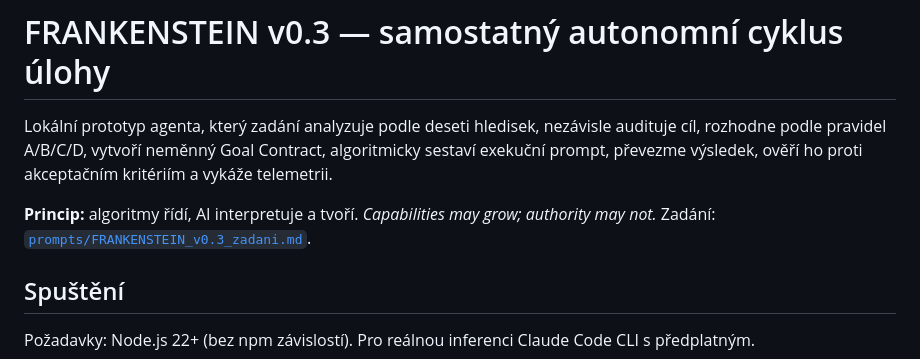
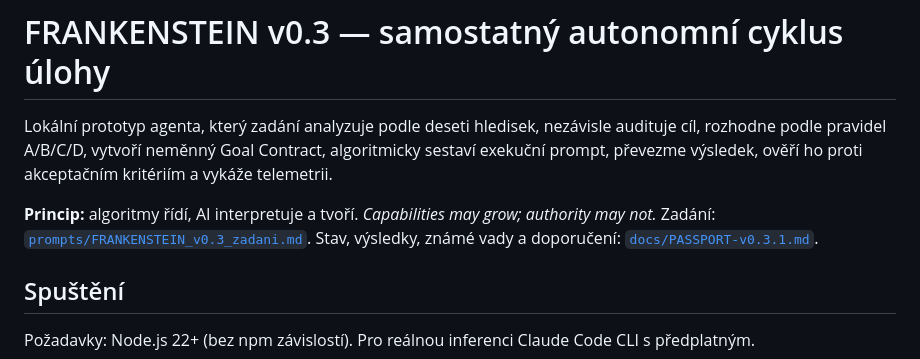
Before and after one commit to evymo/frankie, a Markdown page: README.md, the part around the change. GitHub-like rendering.

Commit message:
Passport v0.3.1: stav, principy, ověření, reálné běhy, známé vady a doporučení pro další fázi

```diff
--- a/README.md
+++ b/README.md
@@ -6,6 +6,7 @@ převezme výsledek, ověří ho proti akceptačním kritériím a vykáže tele
 
 **Princip:** algoritmy řídí, AI interpretuje a tvoří. *Capabilities may grow; authority may not.*
 Zadání: [`prompts/FRANKENSTEIN_v0.3_zadani.md`](prompts/FRANKENSTEIN_v0.3_zadani.md).
+Stav, výsledky, známé vady a doporučení: [`docs/PASSPORT-v0.3.1.md`](docs/PASSPORT-v0.3.1.md).
 
 ## Spuštění
 
```
Also changed, not shown: docs/PASSPORT-v0.3.1.md (added, +208 -0 lines).
